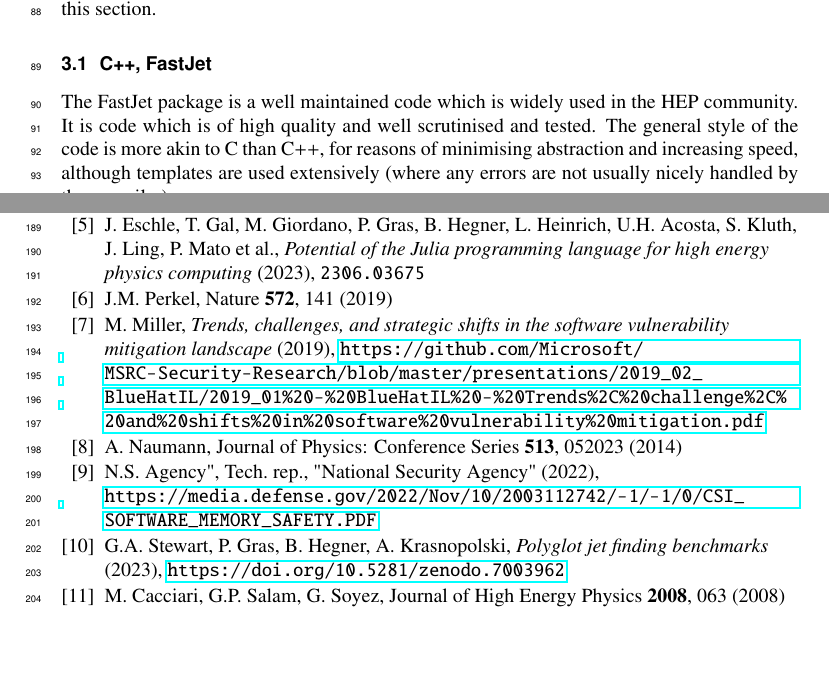
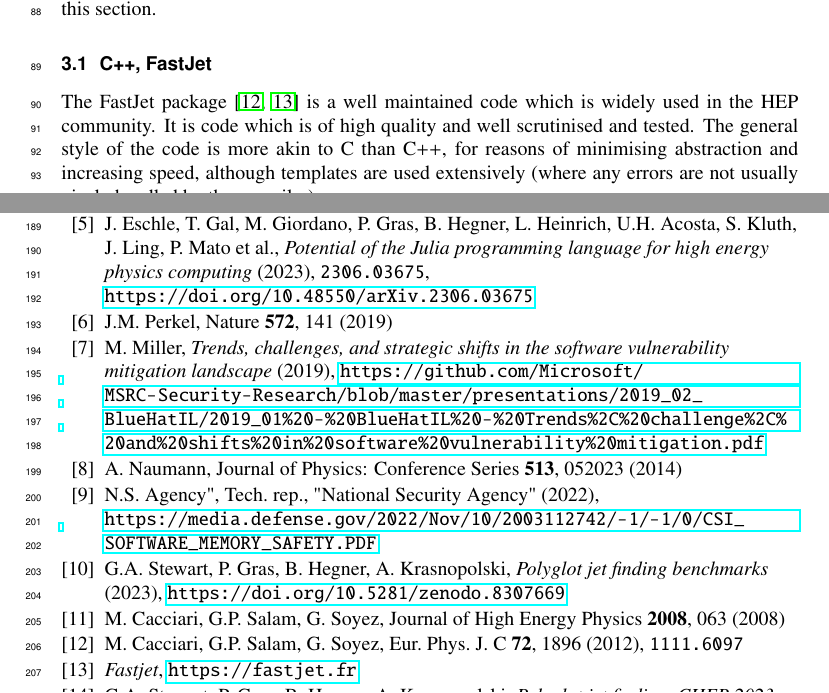
Before and after one commit to graeme-a-stewart/polyglot-jets-paper-chep2023-overleaf, a LaTeX document (polyglot-jets.tex, which reads polyglot-jets.bib): two parts of pages 3 and 8 of 8, joined at a grey line, cut so that both start at the same text, the shorter picture padded with empty space. Compiled offline with pdfLaTeX.

Commit message:
Final reference fixes

```diff
--- a/polyglot-jets.bib
+++ b/polyglot-jets.bib
@@ -58,7 +58,8 @@
       year={2023},
       eprint={2306.03675},
       archivePrefix={arXiv},
-      primaryClass={hep-ph}
+      primaryClass={hep-ph},
+      url={https://doi.org/10.48550/arXiv.2306.03675}
 }
 
 @article{Naumann_2014,
@@ -175,6 +176,6 @@ abstract = {The kt and Cambridge/Aachen inclusive jet finding algorithms for had
   author = {Graeme A Stewart and Philippe Gras and Benedikt Hegner and Atell Krasnopolski},
   title = {Polyglot Jet Finding Benchmarks},
   year = {2023},
-  url = {https://doi.org/10.5281/zenodo.7003962},
-  doi = {}
+  url = {https://doi.org/10.5281/zenodo.8307669},
+  doi = {10.5281/zenodo.8307669}
 }
--- a/polyglot-jets.tex
+++ b/polyglot-jets.tex
@@ -184,11 +184,12 @@ some specific observations in this section.
 \subsection{C++, FastJet}
 \label{sec:cpp-ergonomics}
 
-The FastJet package is a well maintained code which is widely used in the HEP
-community. It is code which is of high quality and well scrutinised and tested.
-The general style of the code is more akin to C than C++, for reasons of
-minimising abstraction and increasing speed, although templates are used
-extensively (where any errors are not usually nicely handled by the compiler).
+The FastJet package~\cite{Cacciari:2011ma,fastjet-web} is a well maintained code
+which is widely used in the HEP community. It is code which is of high quality
+and well scrutinised and tested. The general style of the code is more akin to C
+than C++, for reasons of minimising abstraction and increasing speed, although
+templates are used extensively (where any errors are not usually nicely handled
+by the compiler).
 
 For the tiled implementation, a linked list structure is used, which requires
 pointers to pointers that are challenging to reason about for the programmer, as
```
Also changed, not shown: polyglot-jets.bib (2 more changed lines).
